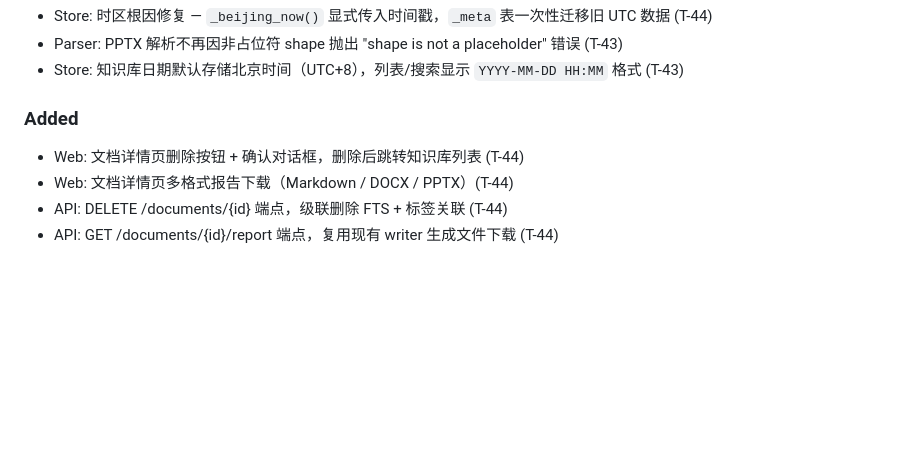
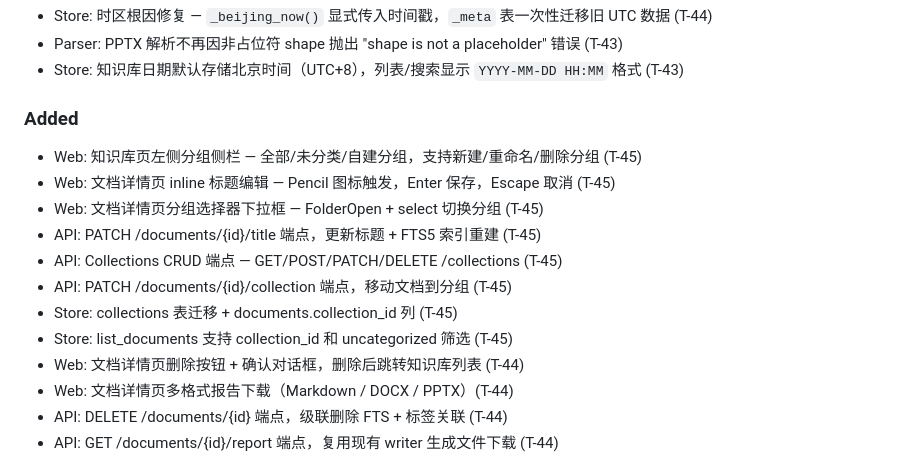
Before and after one commit to XL636/research-analysis, a Markdown page: CHANGELOG.md, the part around the change. Rendered like a GitHub page; blank space fills up the shorter version.

Commit message:
docs(T-45): 更新 TASKS/PROGRESS/CHANGELOG
Co-Authored-By: Claude Opus 4.6 <noreply@anthropic.com>

```diff
--- a/CHANGELOG.md
+++ b/CHANGELOG.md
@@ -13,6 +13,14 @@ and this project adheres to [Semantic Versioning](https://semver.org/).
 - Store: 知识库日期默认存储北京时间（UTC+8），列表/搜索显示 `YYYY-MM-DD HH:MM` 格式 (T-43)
 
 ### Added
+- Web: 知识库页左侧分组侧栏 — 全部/未分类/自建分组，支持新建/重命名/删除分组 (T-45)
+- Web: 文档详情页 inline 标题编辑 — Pencil 图标触发，Enter 保存，Escape 取消 (T-45)
+- Web: 文档详情页分组选择器下拉框 — FolderOpen + select 切换分组 (T-45)
+- API: PATCH /documents/{id}/title 端点，更新标题 + FTS5 索引重建 (T-45)
+- API: Collections CRUD 端点 — GET/POST/PATCH/DELETE /collections (T-45)
+- API: PATCH /documents/{id}/collection 端点，移动文档到分组 (T-45)
+- Store: collections 表迁移 + documents.collection_id 列 (T-45)
+- Store: list_documents 支持 collection_id 和 uncategorized 筛选 (T-45)
 - Web: 文档详情页删除按钮 + 确认对话框，删除后跳转知识库列表 (T-44)
 - Web: 文档详情页多格式报告下载（Markdown / DOCX / PPTX）(T-44)
 - API: DELETE /documents/{id} 端点，级联删除 FTS + 标签关联 (T-44)
```
Also changed, not shown: PROGRESS.md (+3 -2 lines), TASKS.md (+6 -0 lines).
